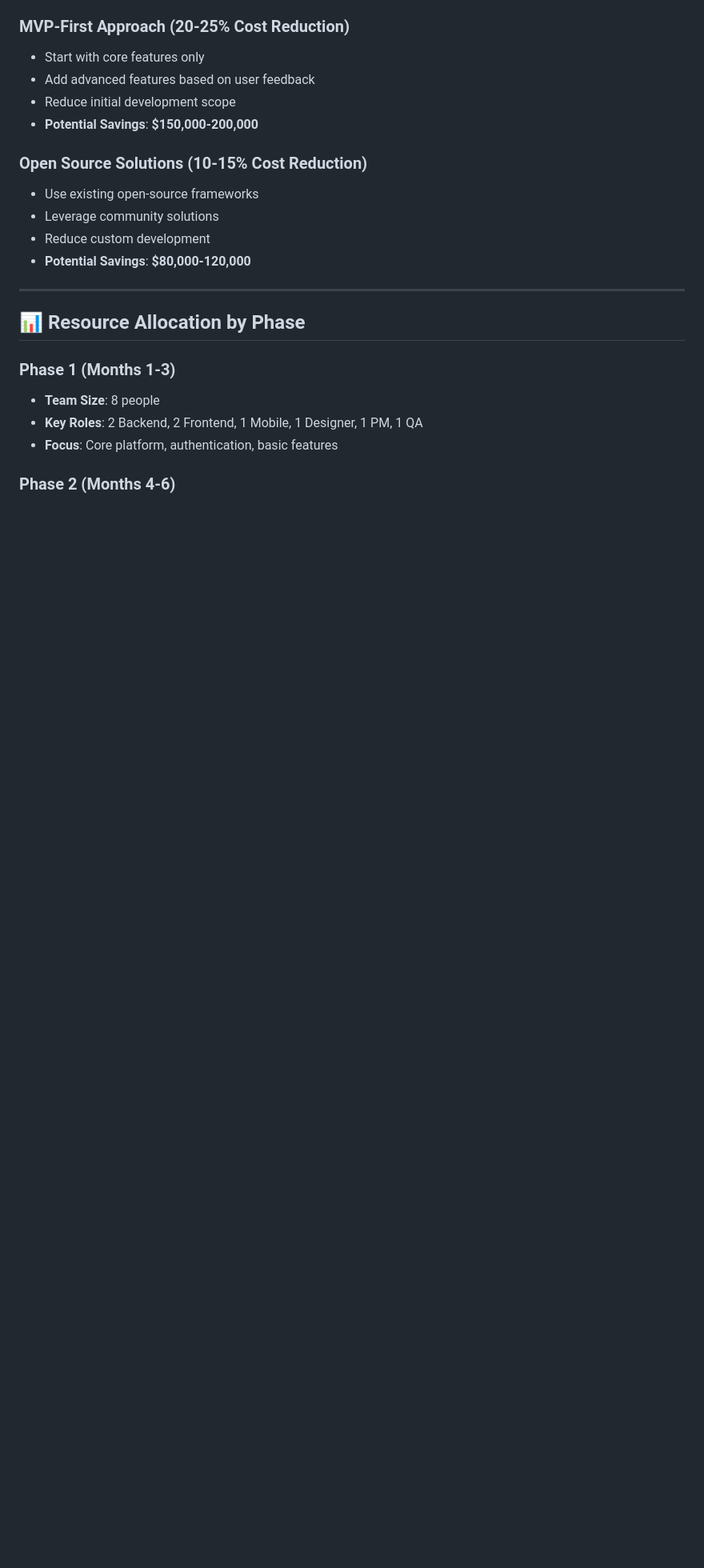
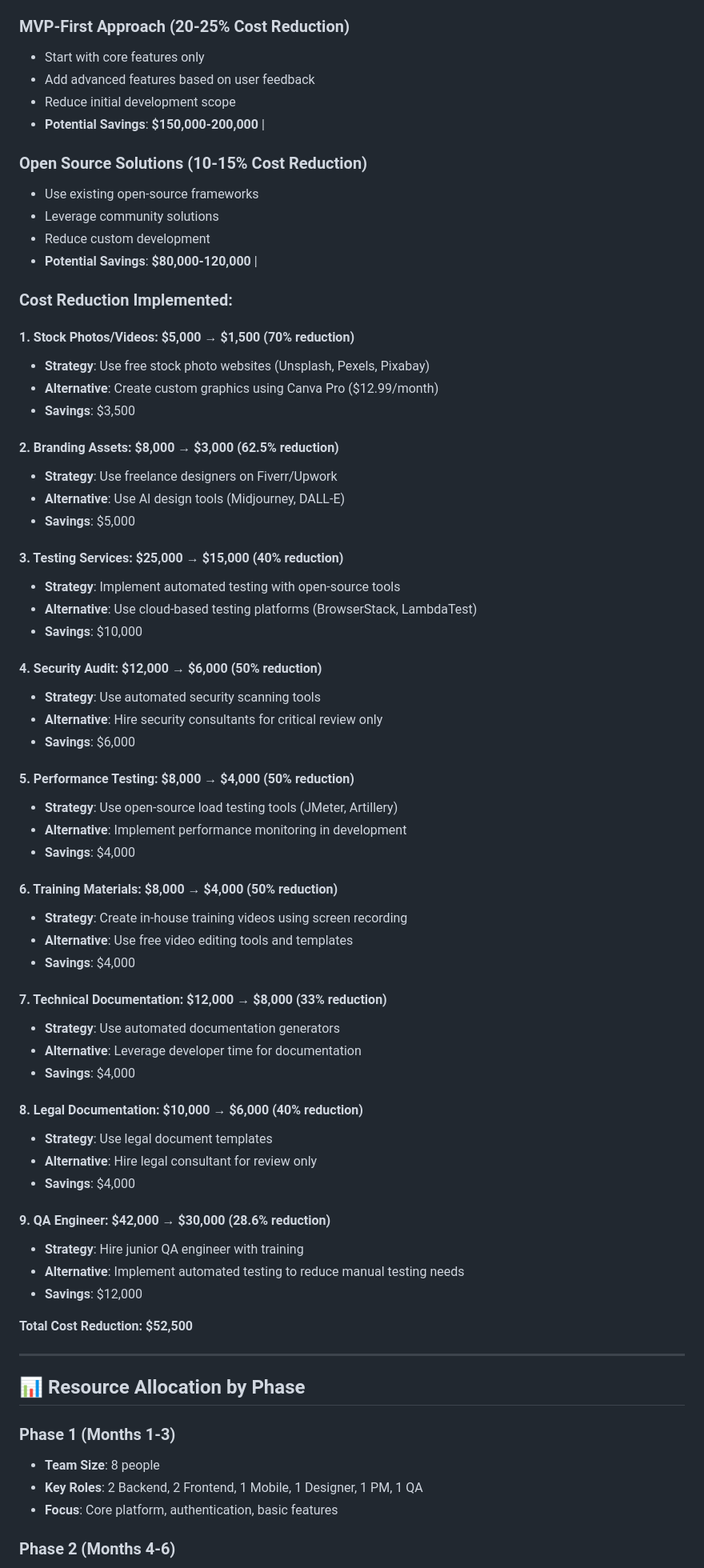
Before and after one commit to Mohd-umair/abdullah, a Markdown page: COST_TIMELINE_BREAKDOWN.md, the part around one of its changes. Shown at 80% size. GitHub-like rendering; blank space fills up the shorter version.

```diff
--- a/COST_TIMELINE_BREAKDOWN.md
+++ b/COST_TIMELINE_BREAKDOWN.md
@@ -255,13 +255,62 @@
 - Start with core features only
 - Add advanced features based on user feedback
 - Reduce initial development scope
-- **Potential Savings**: **$150,000-200,000**
+- **Potential Savings**: **$150,000-200,000** |
 
 ### **Open Source Solutions (10-15% Cost Reduction)**
 - Use existing open-source frameworks
 - Leverage community solutions
 - Reduce custom development
-- **Potential Savings**: **$80,000-120,000**
+- **Potential Savings**: **$80,000-120,000** |
+
+### **Cost Reduction Implemented**:
+
+#### **1. Stock Photos/Videos: $5,000 → $1,500 (70% reduction)**
+- **Strategy**: Use free stock photo websites (Unsplash, Pexels, Pixabay)
+- **Alternative**: Create custom graphics using Canva Pro ($12.99/month)
+- **Savings**: $3,500
+
+#### **2. Branding Assets: $8,000 → $3,000 (62.5% reduction)**
+- **Strategy**: Use freelance designers on Fiverr/Upwork
+- **Alternative**: Use AI design tools (Midjourney, DALL-E)
+- **Savings**: $5,000
+
+#### **3. Testing Services: $25,000 → $15,000 (40% reduction)**
+- **Strategy**: Implement automated testing with open-source tools
+- **Alternative**: Use cloud-based testing platforms (BrowserStack, LambdaTest)
+- **Savings**: $10,000
+
+#### **4. Security Audit: $12,000 → $6,000 (50% reduction)**
+- **Strategy**: Use automated security scanning tools
+- **Alternative**: Hire security consultants for critical review only
+- **Savings**: $6,000
+
+#### **5. Performance Testing: $8,000 → $4,000 (50% reduction)**
+- **Strategy**: Use open-source load testing tools (JMeter, Artillery)
+- **Alternative**: Implement performance monitoring in development
+- **Savings**: $4,000
+
+#### **6. Training Materials: $8,000 → $4,000 (50% reduction)**
+- **Strategy**: Create in-house training videos using screen recording
+- **Alternative**: Use free video editing tools and templates
+- **Savings**: $4,000
+
+#### **7. Technical Documentation: $12,000 → $8,000 (33% reduction)**
+- **Strategy**: Use automated documentation generators
+- **Alternative**: Leverage developer time for documentation
+- **Savings**: $4,000
+
+#### **8. Legal Documentation: $10,000 → $6,000 (40% reduction)**
+- **Strategy**: Use legal document templates
+- **Alternative**: Hire legal consultant for review only
+- **Savings**: $4,000
+
+#### **9. QA Engineer: $42,000 → $30,000 (28.6% reduction)**
+- **Strategy**: Hire junior QA engineer with training
+- **Alternative**: Implement automated testing to reduce manual testing needs
+- **Savings**: $12,000
+
+**Total Cost Reduction: $52,500**
 
 ---
 
```
Also changed, not shown: other parts of COST_TIMELINE_BREAKDOWN.md (+17 -17 lines), COST_REDUCTION_STRATEGIES.md (added, +325 -0 lines), Political_Engagement_App_Cost_Timeline_INR.md (+66 -17 lines).
